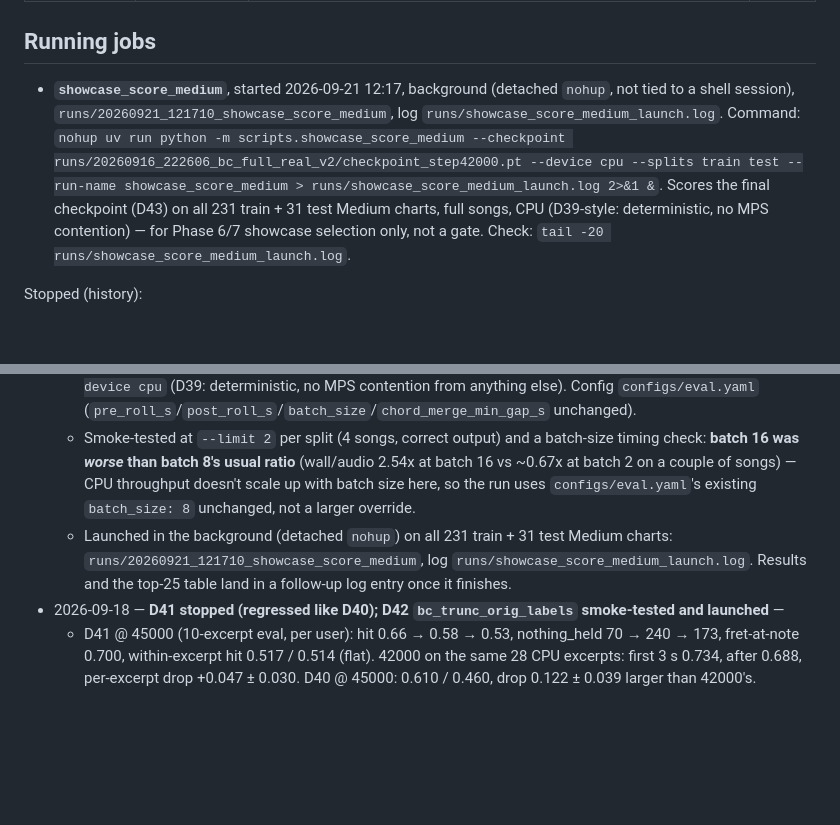
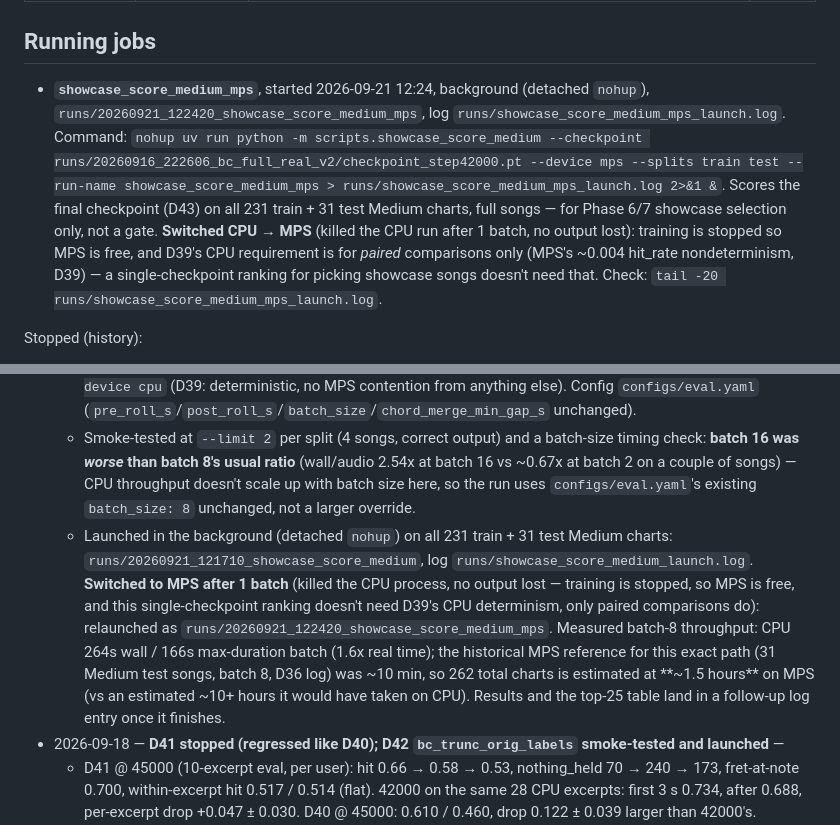
Before and after one commit to jtursii/fly-hero, a Markdown page: docs/PROGRESS.md, 2 parts joined by grey strips. Drawn GitHub-style; blank space fills up the shorter version.

Commit message:
PROGRESS: switch showcase Medium scoring from CPU to MPS (training stopped, MPS free)
Killed the CPU run after its first batch and relaunched on MPS -- this is a
single-checkpoint ranking for showcase selection, not a paired comparison,
so D39's CPU-determinism requirement doesn't apply. Revised estimate ~1.5h
vs ~10+h on CPU, based on the historical MPS timing for this same eval path.

Co-Authored-By: Claude Sonnet 5 <noreply@anthropic.com>

```diff
--- a/docs/PROGRESS.md
+++ b/docs/PROGRESS.md
@@ -22,7 +22,7 @@ Phase 3a — **complete**: G3 PASS (benchmark, and the stability sweep after D25
 
 
 ## Running jobs
-- **`showcase_score_medium`**, started 2026-09-21 12:17, background (detached `nohup`, not tied to a shell session), `runs/20260921_121710_showcase_score_medium`, log `runs/showcase_score_medium_launch.log`. Command: `nohup uv run python -m scripts.showcase_score_medium --checkpoint runs/20260916_222606_bc_full_real_v2/checkpoint_step42000.pt --device cpu --splits train test --run-name showcase_score_medium > runs/showcase_score_medium_launch.log 2>&1 &`. Scores the final checkpoint (D43) on all 231 train + 31 test Medium charts, full songs, CPU (D39-style: deterministic, no MPS contention) — for Phase 6/7 showcase selection only, not a gate. Check: `tail -20 runs/showcase_score_medium_launch.log`.
+- **`showcase_score_medium_mps`**, started 2026-09-21 12:24, background (detached `nohup`), `runs/20260921_122420_showcase_score_medium_mps`, log `runs/showcase_score_medium_mps_launch.log`. Command: `nohup uv run python -m scripts.showcase_score_medium --checkpoint runs/20260916_222606_bc_full_real_v2/checkpoint_step42000.pt --device mps --splits train test --run-name showcase_score_medium_mps > runs/showcase_score_medium_mps_launch.log 2>&1 &`. Scores the final checkpoint (D43) on all 231 train + 31 test Medium charts, full songs — for Phase 6/7 showcase selection only, not a gate. **Switched CPU → MPS** (killed the CPU run after 1 batch, no output lost): training is stopped so MPS is free, and D39's CPU requirement is for *paired* comparisons only (MPS's ~0.004 hit_rate nondeterminism, D39) — a single-checkpoint ranking for picking showcase songs doesn't need that. Check: `tail -20 runs/showcase_score_medium_mps_launch.log`.
 
 Stopped (history):
 - **`bc_trunc_orig_labels` (D42)**: `runs/20260918_134109_bc_trunc_orig_labels`, started 2026-09-18 13:41, log `runs/bc_trunc_orig_labels_launch.log`, git 35807bd. Command: `nohup uv run python -u -m train.bc --model connectome --config configs/bc_trunc_orig_labels.yaml --init-from runs/20260916_222606_bc_full_real_v2/checkpoint_step42000.pt --run-name bc_trunc_orig_labels > runs/bc_trunc_orig_labels_launch.log 2>&1 &`. Stopped by the user at 45240 (`STOPPED_BY_USER`); the planned decision compare vs 42000 was never run. Training concluded (D43): 42000 ships.
@@ -35,7 +35,7 @@ Stopped (history):
   - `bc_trunc_orig_labels` (D42) was `STOPPED_BY_USER` at 45240 (found on disk; its planned 45000 decision compare was never run). Per the user, training is done: **`runs/20260916_222606_bc_full_real_v2/checkpoint_step42000.pt`** is final. D38 stands — G4's reported number (0.699 Medium, test split) is unchanged and stays test-only; this doesn't reopen it.
   - New `scripts/showcase_score_medium.py`: reuses `eval.evaluate`'s full-song scoring path unchanged (`load_split_songs`/`evaluate_songs`/`score_song` → `rules.score_playthrough`, invariant 4) to score 42000 on every Medium chart in **train + test** (never val), for Phase 6/7 showcase-candidate selection only — not a gate, not a re-evaluation of G4. Adds: combining splits, dropping 0-note charts, dropping near-duplicate charts (`flyhero.game.ingest.normalize_key` on (artist, title), the same key D17's near-dup groups use — e.g. "Metallica - One" vs "... (Co-op)" — keeping the higher-`hit_rate` member), and ranking by `hit_rate`. `--device cpu` (D39: deterministic, no MPS contention from anything else). Config `configs/eval.yaml` (`pre_roll_s`/`post_roll_s`/`batch_size`/`chord_merge_min_gap_s` unchanged).
   - Smoke-tested at `--limit 2` per split (4 songs, correct output) and a batch-size timing check: **batch 16 was *worse* than batch 8's usual ratio** (wall/audio 2.54x at batch 16 vs ~0.67x at batch 2 on a couple of songs) — CPU throughput doesn't scale up with batch size here, so the run uses `configs/eval.yaml`'s existing `batch_size: 8` unchanged, not a larger override.
-  - Launched in the background (detached `nohup`) on all 231 train + 31 test Medium charts: `runs/20260921_121710_showcase_score_medium`, log `runs/showcase_score_medium_launch.log`. Results and the top-25 table land in a follow-up log entry once it finishes.
+  - Launched in the background (detached `nohup`) on all 231 train + 31 test Medium charts: `runs/20260921_121710_showcase_score_medium`, log `runs/showcase_score_medium_launch.log`. **Switched to MPS after 1 batch** (killed the CPU process, no output lost — training is stopped, so MPS is free, and this single-checkpoint ranking doesn't need D39's CPU determinism, only paired comparisons do): relaunched as `runs/20260921_122420_showcase_score_medium_mps`. Measured batch-8 throughput: CPU 264s wall / 166s max-duration batch (1.6x real time); the historical MPS reference for this exact path (31 Medium test songs, batch 8, D36 log) was ~10 min, so 262 total charts is estimated at **~1.5 hours** on MPS (vs an estimated ~10+ hours it would have taken on CPU). Results and the top-25 table land in a follow-up log entry once it finishes.
 - 2026-09-18 — **D41 stopped (regressed like D40); D42 `bc_trunc_orig_labels` smoke-tested and launched** —
   - D41 @ 45000 (10-excerpt eval, per user): hit 0.66 → 0.58 → 0.53, nothing_held 70 → 240 → 173, fret-at-note 0.700, within-excerpt hit 0.517 / 0.514 (flat). 42000 on the same 28 CPU excerpts: first 3 s 0.734, after 0.688, per-excerpt drop +0.047 ± 0.030. D40 @ 45000: 0.610 / 0.460, drop 0.122 ± 0.039 larger than 42000's. Conclusion (D41 outcome in DECISIONS): the strict labels caused both the regression and D40's decay; truncation did not. **D41 28-excerpt compare** (log moved to `runs/compare_d41_step45000.log`, result `runs/20260918_132353_compare_d40_step45000/compare.json`): paired Δ hit_rate −0.173 ± 0.018 (0/28 better), nothing_held 78 → 559, fret-at-note 0.709, far overstrums 15.0/min, within-excerpt drop +0.054 ± 0.039 (42000: +0.047 ± 0.030; difference +0.007 ± 0.037).
   - **D42 smoke** (`runs/20260918_132543_bc_trunc_orig_labels_smoke`, 900 s, 557 steps; slower because the D41 compare was running on CPU): 0 NaN losses, 0 skips, 1 sanitized step, peak footprint 27 GB, all 5 watched types finite on 100% of steps. Fret loss 0.17 on the original labels (v2 38–42k: 0.177). Strum ~0.6. Grad norm median 5.5, which is the frozen baseline. 2-song evals: hit 0.611 / 0.634, nothing_held 22 / 9, fret-at-note 0.84 / 0.90, far overstrums 5 / 7/min.
```
